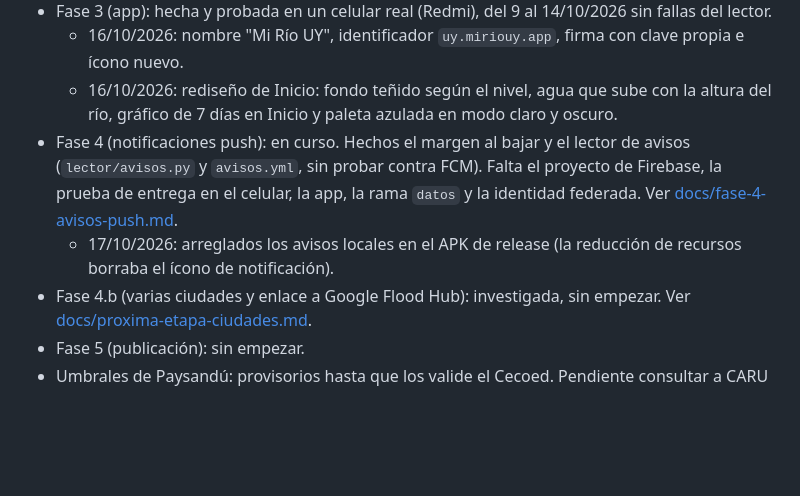
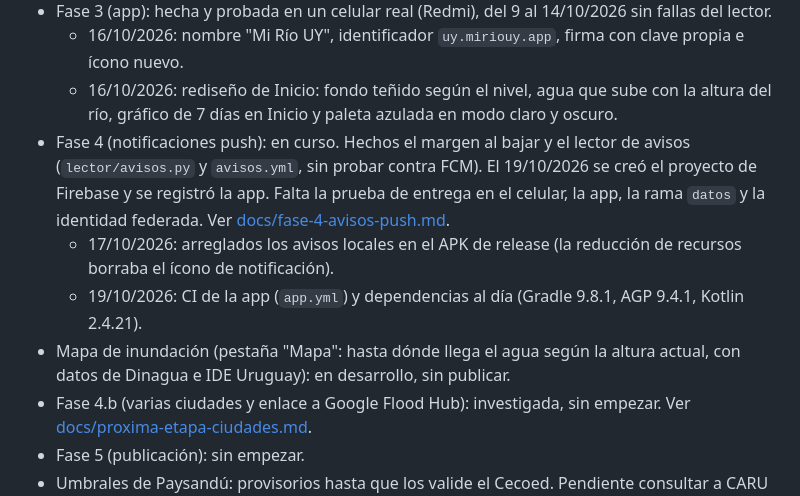
Before and after one commit to MatiCascoV/rio-paysandu, a Markdown page: README.md, the part around the change. GitHub-like rendering; blank space fills up the shorter version.

Commit message:
README: estado al 21/10/2026 (Firebase, CI de la app, mapa en desarrollo)
Co-Authored-By: Claude Opus 5.5 <noreply@anthropic.com>

```diff
--- a/README.md
+++ b/README.md
@@ -173,10 +173,14 @@ firmado con la clave de depuración). Igual conviene correr `flutter test` y `fl
   - 16/10/2026: rediseño de Inicio: fondo teñido según el nivel, agua que sube con la altura del río,
     gráfico de 7 días en Inicio y paleta azulada en modo claro y oscuro.
 - Fase 4 (notificaciones push): en curso. Hechos el margen al bajar y el lector de avisos (`lector/avisos.py`
-  y `avisos.yml`, sin probar contra FCM). Falta el proyecto de Firebase, la prueba de entrega en el celular,
-  la app, la rama `datos` y la identidad federada. Ver [docs/fase-4-avisos-push.md](docs/fase-4-avisos-push.md).
+  y `avisos.yml`, sin probar contra FCM). El 19/10/2026 se creó el proyecto de Firebase y se registró la app.
+  Falta la prueba de entrega en el celular, la app, la rama `datos` y la identidad federada. Ver
+  [docs/fase-4-avisos-push.md](docs/fase-4-avisos-push.md).
   - 17/10/2026: arreglados los avisos locales en el APK de release (la reducción de recursos borraba el ícono
     de notificación).
+  - 19/10/2026: CI de la app (`app.yml`) y dependencias al día (Gradle 9.8.1, AGP 9.4.1, Kotlin 2.4.21).
+- Mapa de inundación (pestaña "Mapa": hasta dónde llega el agua según la altura actual, con datos de Dinagua
+  e IDE Uruguay): en desarrollo, sin publicar.
 - Fase 4.b (varias ciudades y enlace a Google Flood Hub): investigada, sin empezar. Ver
   [docs/proxima-etapa-ciudades.md](docs/proxima-etapa-ciudades.md).
 - Fase 5 (publicación): sin empezar.
```
